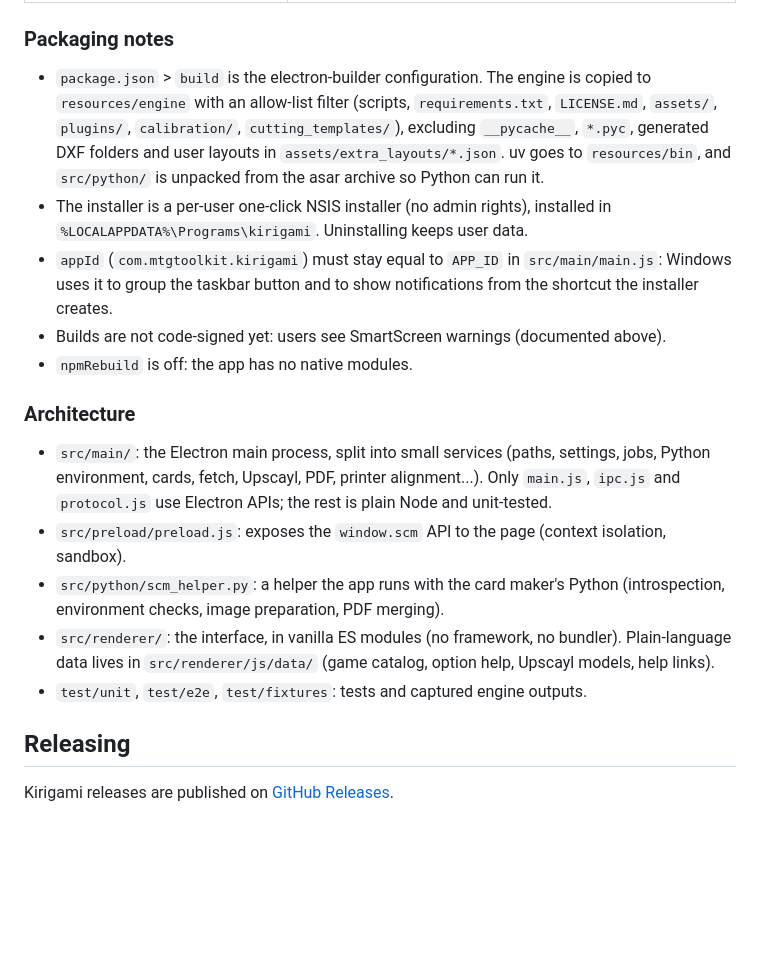
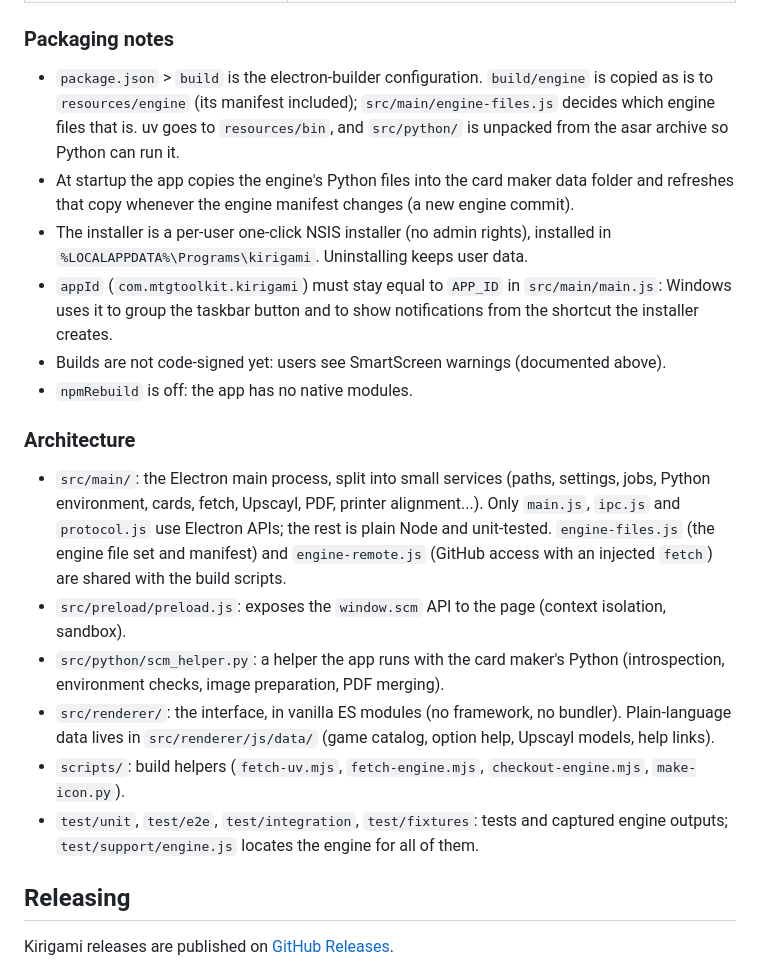
Before and after one commit to mtgtoolkit/kirigami, a Markdown page: README.md, the part around one of its changes. Rendered like a GitHub page; blank space fills up the shorter version.

```diff
--- a/README.md
+++ b/README.md
@@ -321,11 +376,11 @@ Run from the repository root:
 
 ### Packaging notes
 
-- `package.json` > `build` is the electron-builder configuration. The engine is copied to
-  `resources/engine` with an allow-list filter (scripts, `requirements.txt`, `LICENSE.md`, `assets/`,
-  `plugins/`, `calibration/`, `cutting_templates/`), excluding `__pycache__`,
-  `*.pyc`, generated DXF folders and user layouts in `assets/extra_layouts/*.json`. uv goes to
-  `resources/bin`, and `src/python/` is unpacked from the asar archive so Python can run it.
+- `package.json` > `build` is the electron-builder configuration. `build/engine` is copied as is to
+  `resources/engine` (its manifest included); `src/main/engine-files.js` decides which engine files that
+  is. uv goes to `resources/bin`, and `src/python/` is unpacked from the asar archive so Python can run it.
+- At startup the app copies the engine's Python files into the card maker data folder and refreshes that
+  copy whenever the engine manifest changes (a new engine commit).
 - The installer is a per-user one-click NSIS installer (no admin rights), installed in
   `%LOCALAPPDATA%\Programs\kirigami`. Uninstalling keeps user data.
 - `appId` (`com.mtgtoolkit.kirigami`) must stay equal to `APP_ID` in `src/main/main.js`: Windows uses it
@@ -337,13 +392,17 @@ Run from the repository root:
 
 - `src/main/`: the Electron main process, split into small services (paths, settings, jobs, Python
   environment, cards, fetch, Upscayl, PDF, printer alignment...). Only `main.js`, `ipc.js` and
-  `protocol.js` use Electron APIs; the rest is plain Node and unit-tested.
+  `protocol.js` use Electron APIs; the rest is plain Node and unit-tested. `engine-files.js` (the engine
+  file set and manifest) and `engine-remote.js` (GitHub access with an injected `fetch`) are shared with
+  the build scripts.
 - `src/preload/preload.js`: exposes the `window.scm` API to the page (context isolation, sandbox).
 - `src/python/scm_helper.py`: a helper the app runs with the card maker's Python (introspection,
   environment checks, image preparation, PDF merging).
 - `src/renderer/`: the interface, in vanilla ES modules (no framework, no bundler). Plain-language
   data lives in `src/renderer/js/data/` (game catalog, option help, Upscayl models, help links).
-- `test/unit`, `test/e2e`, `test/fixtures`: tests and captured engine outputs.
+- `scripts/`: build helpers (`fetch-uv.mjs`, `fetch-engine.mjs`, `checkout-engine.mjs`, `make-icon.py`).
+- `test/unit`, `test/e2e`, `test/integration`, `test/fixtures`: tests and captured engine outputs;
+  `test/support/engine.js` locates the engine for all of them.
 
 ## Releasing
 
```
Also changed, not shown: other parts of README.md (+72 -17 lines).
